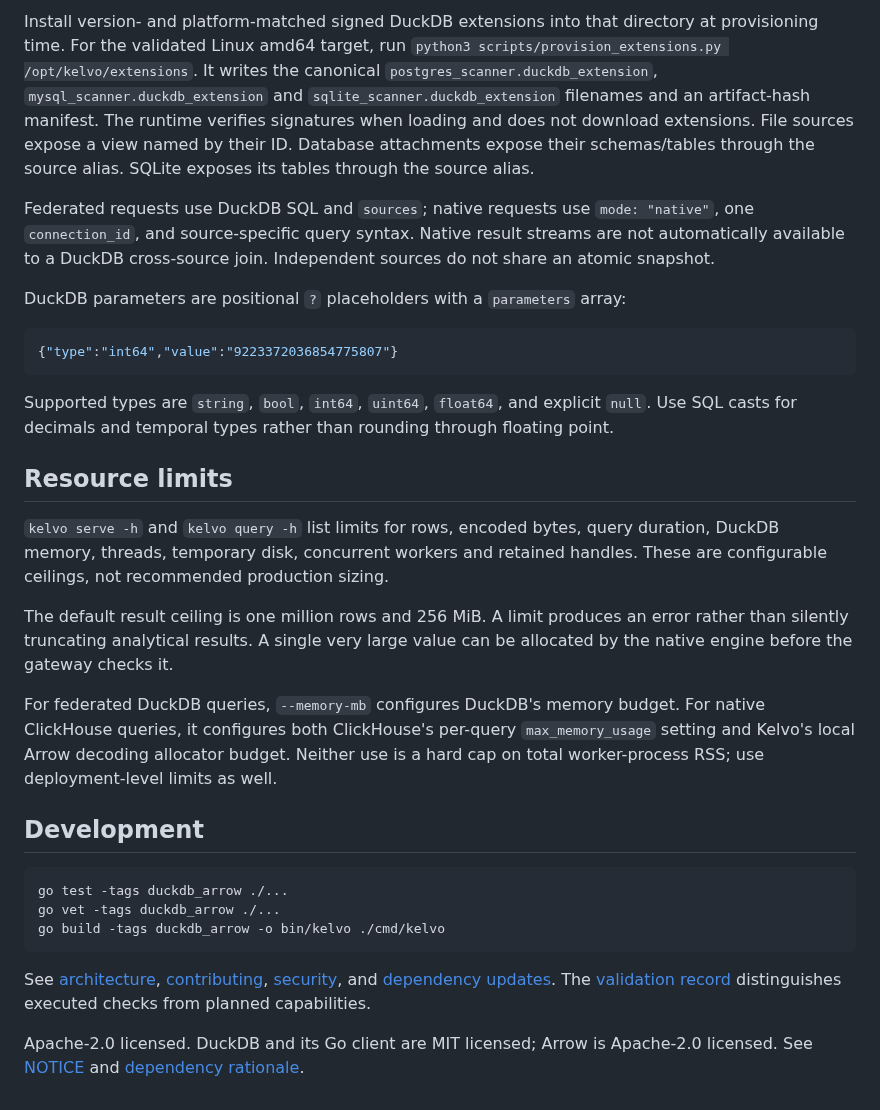
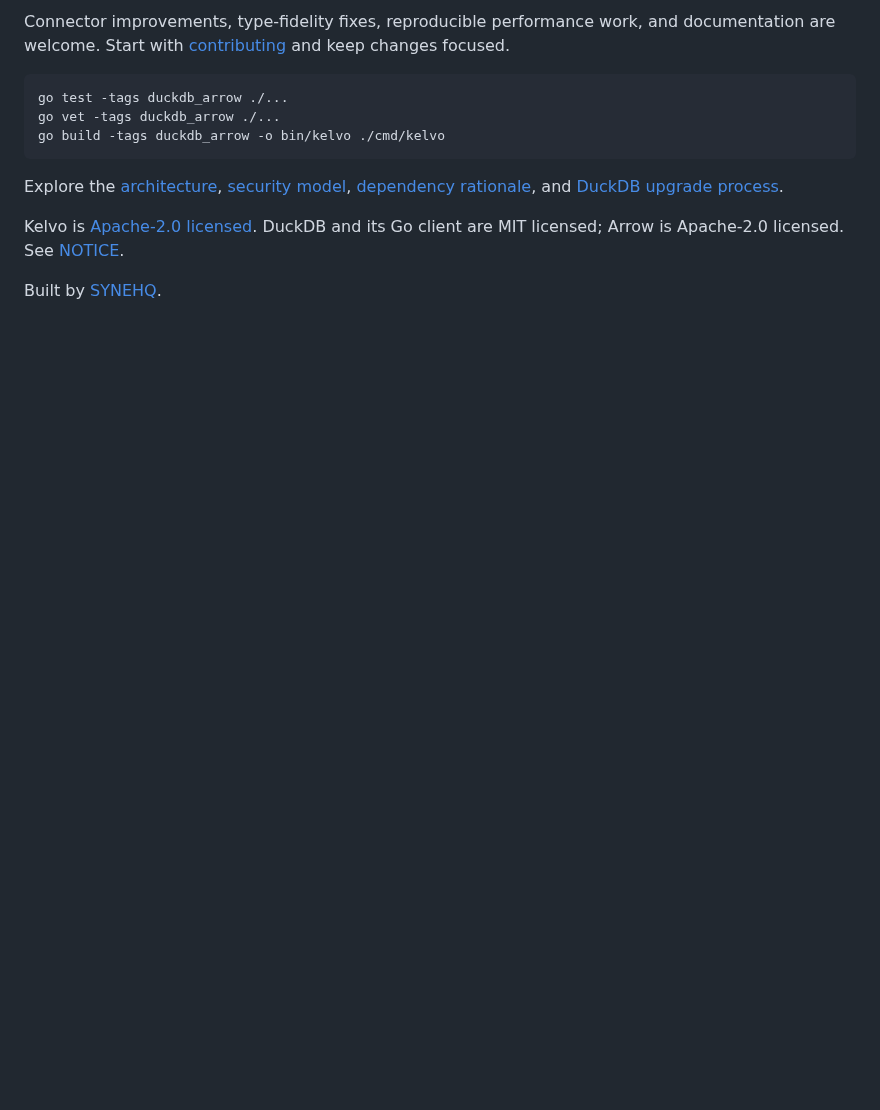
Before and after one commit to SyneHQ/kelvo-go, a Markdown page: README.md, the part around one of its changes. GitHub-like rendering; blank space fills up the shorter version.

````diff
--- a/README.md
+++ b/README.md
@@ -116,24 +57,4 @@ sources:
-Install version- and platform-matched signed DuckDB extensions into that directory at provisioning time. For the validated Linux amd64 target, run `python3 scripts/provision_extensions.py /opt/kelvo/extensions`. It writes the canonical `postgres_scanner.duckdb_extension`, `mysql_scanner.duckdb_extension` and `sqlite_scanner.duckdb_extension` filenames and an artifact-hash manifest. The runtime verifies signatures when loading and does not download extensions. File sources expose a view named by their ID. Database attachments expose their schemas/tables through the source alias. SQLite exposes its tables through the source alias.
-
-Federated requests use DuckDB SQL and `sources`; native requests use `mode: "native"`, one `connection_id`, and source-specific query syntax. Native result streams are not automatically available to a DuckDB cross-source join. Independent sources do not share an atomic snapshot.
-
-DuckDB parameters are positional `?` placeholders with a `parameters` array:
-
-```json
-{"type":"int64","value":"9223372036854775807"}
-```
-
-Supported types are `string`, `bool`, `int64`, `uint64`, `float64`, and explicit `null`. Use SQL casts for decimals and temporal types rather than rounding through floating point.
-
-## Resource limits
-
-`kelvo serve -h` and `kelvo query -h` list limits for rows, encoded bytes, query duration, DuckDB memory, threads, temporary disk, concurrent workers and retained handles. These are configurable ceilings, not recommended production sizing.
-
-The default result ceiling is one million rows and 256 MiB. A limit produces an error rather than silently truncating analytical results. A single very large value can be allocated by the native engine before the gateway checks it.
-
-For federated DuckDB queries, `--memory-mb` configures DuckDB's memory budget. For native ClickHouse queries, it configures both ClickHouse's per-query `max_memory_usage` setting and Kelvo's local Arrow decoding allocator budget. Neither use is a hard cap on total worker-process RSS; use deployment-level limits as well.
-
-## Development
+Connector improvements, type-fidelity fixes, reproducible performance work, and documentation are welcome. Start with [contributing](CONTRIBUTING.md) and keep changes focused.
 
 ```sh
 go test -tags duckdb_arrow ./...
@@ -141,6 +62,8 @@ go vet -tags duckdb_arrow ./...
 go build -tags duckdb_arrow -o bin/kelvo ./cmd/kelvo
 ```
 
-See [architecture](docs/architecture.md), [contributing](CONTRIBUTING.md), [security](SECURITY.md), and [dependency updates](docs/upgrading-duckdb.md). The [validation record](docs/validation.md) distinguishes executed checks from planned capabilities.
+Explore the [architecture](docs/architecture.md), [security model](SECURITY.md), [dependency rationale](docs/dependencies.md), and [DuckDB upgrade process](docs/upgrading-duckdb.md).
 
-Apache-2.0 licensed. DuckDB and its Go client are MIT licensed; Arrow is Apache-2.0 licensed. See [NOTICE](NOTICE) and [dependency rationale](docs/dependencies.md).
+Kelvo is [Apache-2.0 licensed](LICENSE). DuckDB and its Go client are MIT licensed; Arrow is Apache-2.0 licensed. See [NOTICE](NOTICE).
+
+Built by [SYNEHQ](https://synehq.com).
````
Also changed, not shown: other parts of README.md (+26 -85 lines), docs/architecture.md (+2 -2 lines), docs/usage.md (added, +146 -0 lines), brand/kelvo-banner.png (added), brand/kelvo-social.png (added), 2 other files.
